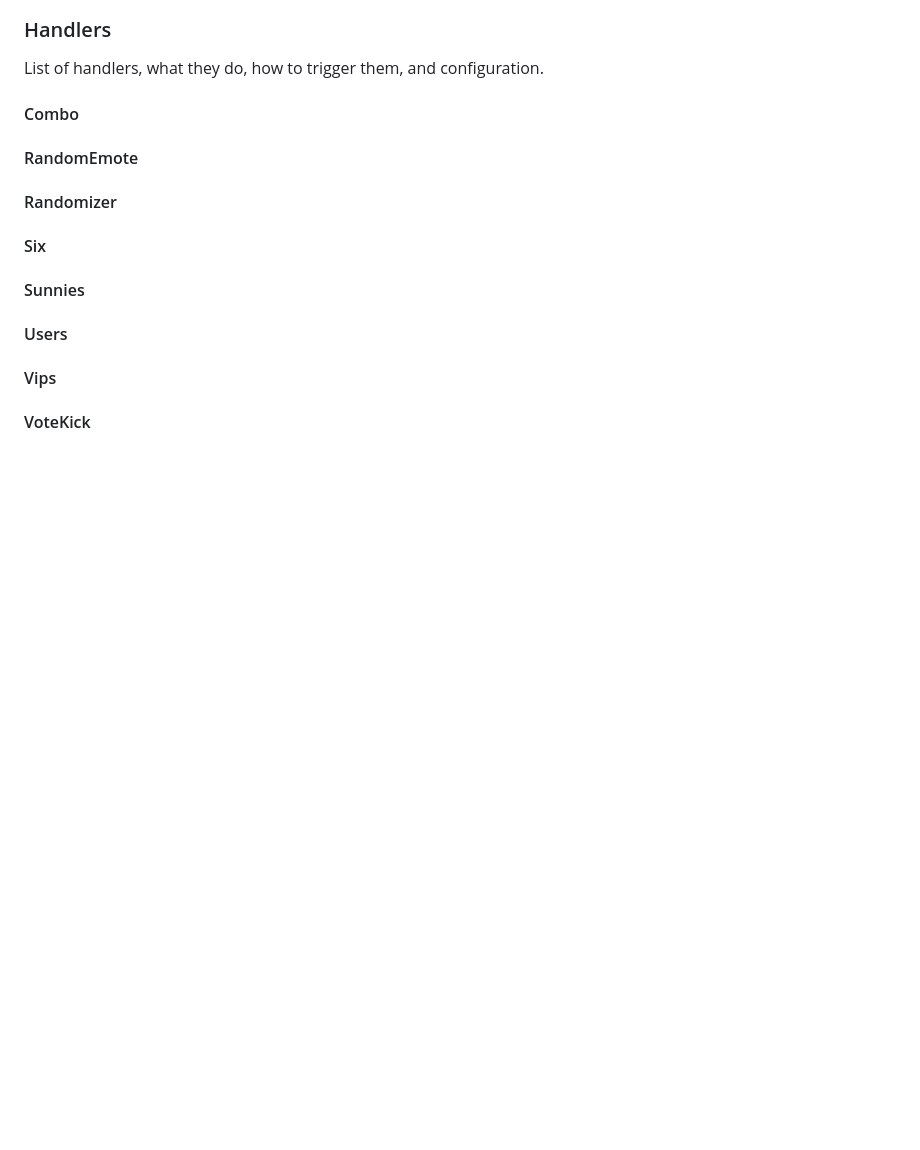
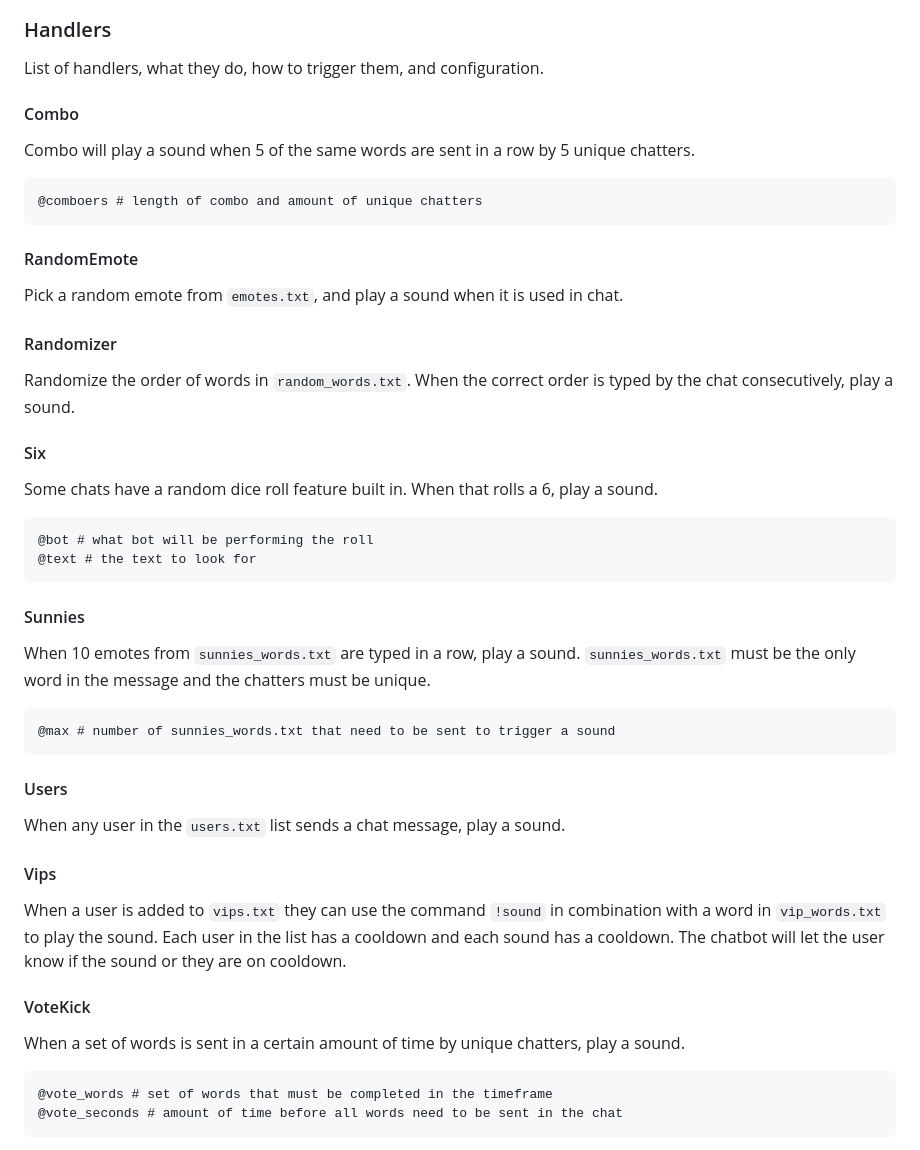
Before and after one commit to Bialogs/twitch-waltuh, a Markdown page: README.md, the part around the change. GitHub-like rendering; blank space fills up the shorter version.

Commit message:
explain handlers

````diff
--- a/README.md
+++ b/README.md
@@ -47,16 +47,50 @@ List of handlers, what they do, how to trigger them, and configuration.
 
 #### Combo
 
+Combo will play a sound when 5 of the same words are sent in a row by 5 unique chatters.
+
+```
+@comboers # length of combo and amount of unique chatters
+```
+
 #### RandomEmote
+
+Pick a random emote from `emotes.txt`, and play a sound when it is used in chat.
 
 #### Randomizer
 
+Randomize the order of words in `random_words.txt`. When the correct order is typed by the chat consecutively, play a sound.
+
 #### Six
+
+Some chats have a random dice roll feature built in. When that rolls a 6, play a sound.
+
+```
+@bot # what bot will be performing the roll
+@text # the text to look for
+```
 
 #### Sunnies
 
+When 10 emotes from `sunnies_words.txt` are typed in a row, play a sound. `sunnies_words.txt` must be the only word in the message and the chatters must be unique.
+
+```
+@max # number of sunnies_words.txt that need to be sent to trigger a sound
+```
+
 #### Users
+
+When any user in the `users.txt` list sends a chat message, play a sound.
 
 #### Vips
 
+When a user is added to `vips.txt` they can use the command `!sound` in combination with a word in `vip_words.txt` to play the sound. Each user in the list has a cooldown and each sound has a cooldown. The chatbot will let the user know if the sound or they are on cooldown.
+
 #### VoteKick
+
+When a set of words is sent in a certain amount of time by unique chatters, play a sound.
+
+```
+@vote_words # set of words that must be completed in the timeframe
+@vote_seconds # amount of time before all words need to be sent in the chat
+```
````
